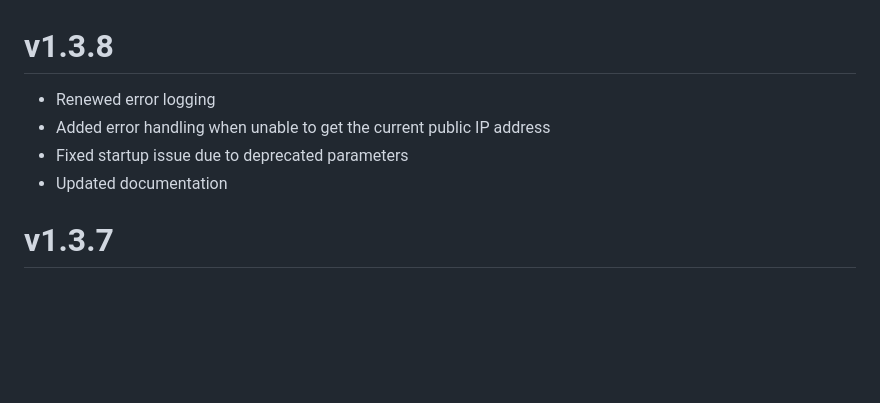
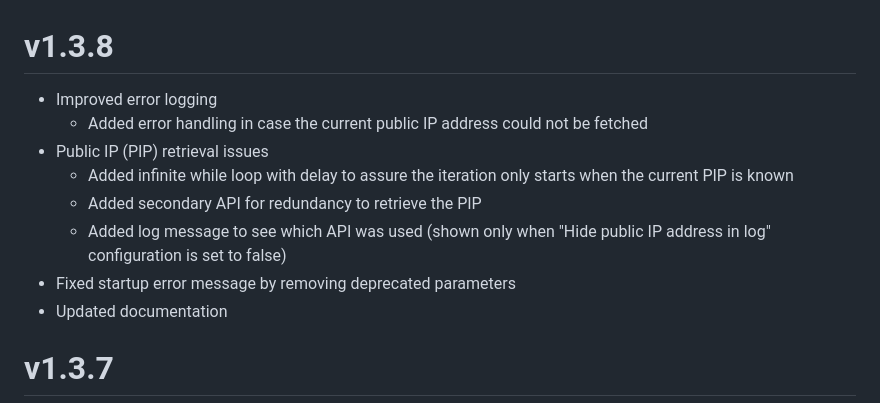
Before and after one commit to MennovH/HomeAssistant, a Markdown page: CloudflareDDNS/CHANGELOG.md, the part around the change. Rendered like a GitHub page; blank space fills up the shorter version.

```diff
--- a/CloudflareDDNS/CHANGELOG.md
+++ b/CloudflareDDNS/CHANGELOG.md
@@ -1,7 +1,11 @@
 # v1.3.8
-- Renewed error logging
-- Added error handling when unable to get the current public IP address
-- Fixed startup issue due to deprecated parameters
+- Improved error logging
+  - Added error handling in case the current public IP address could not be fetched
+- Public IP (PIP) retrieval issues
+  - Added infinite while loop with delay to assure the iteration only starts when the current PIP is known
+  - Added secondary API for redundancy to retrieve the PIP
+  - Added log message to see which API was used (shown only when "Hide public IP address in log" configuration is set to false)
+- Fixed startup error message by removing deprecated parameters
 - Updated documentation
 
 # v1.3.7
```
